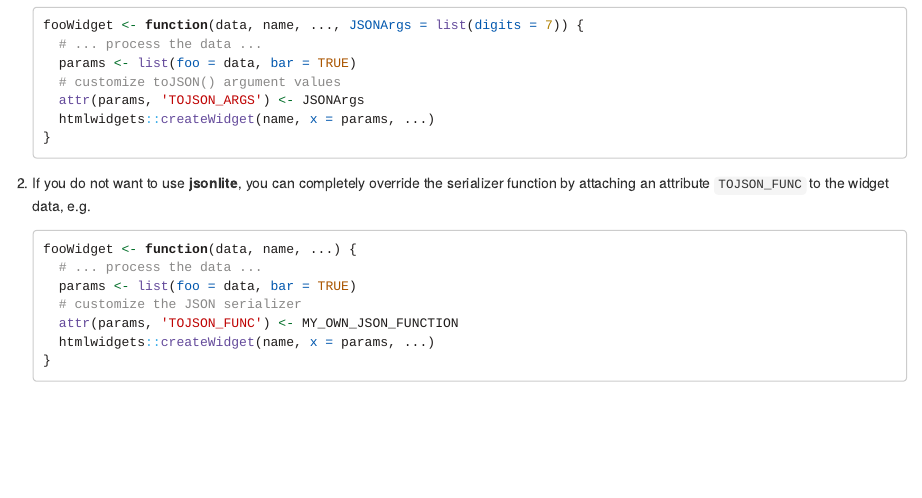
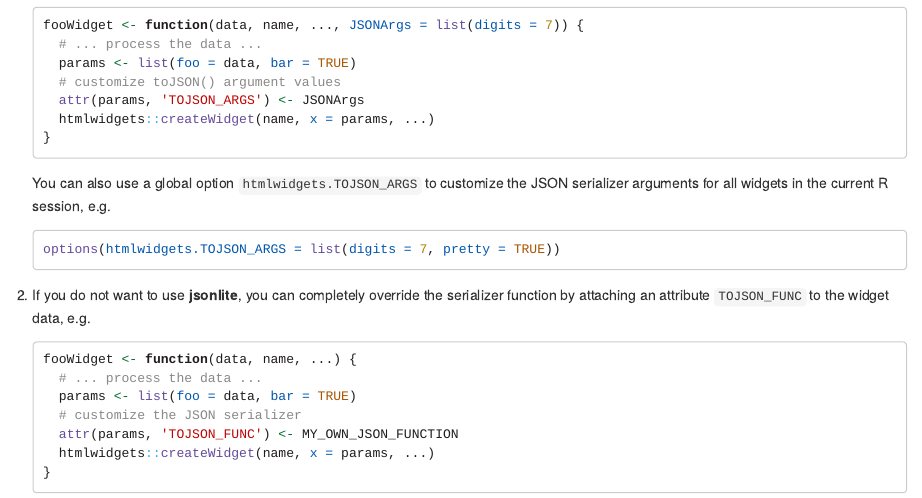
Before and after one commit to ramnathv/htmlwidgets, an R Markdown document (vignettes/htmlwidgets-advanced.Rmd): the page in a window 1100 px wide, from 3160 px down. Rendered offline with R 4.5, knitr and Pandoc, with nearby package versions.

Commit message:
mention options(htmlwidgets.TOJSON_ARGS) in the documentation

````diff
--- a/vignettes/htmlwidgets-advanced.Rmd
+++ b/vignettes/htmlwidgets-advanced.Rmd
@@ -121,6 +121,12 @@ You may find it necessary to customize the JSON serialization of widget data whe
     }
     ```
 
+    You can also use a global option `htmlwidgets.TOJSON_ARGS` to customize the JSON serializer arguments for all widgets in the current R session, e.g.
+
+    ```{r eval=FALSE}
+    options(htmlwidgets.TOJSON_ARGS = list(digits = 7, pretty = TRUE))
+    ```
+
 1. If you do not want to use **jsonlite**, you can completely override the serializer function by attaching an attribute `TOJSON_FUNC` to the widget data, e.g.
 
     ```{r eval=FALSE}
````
